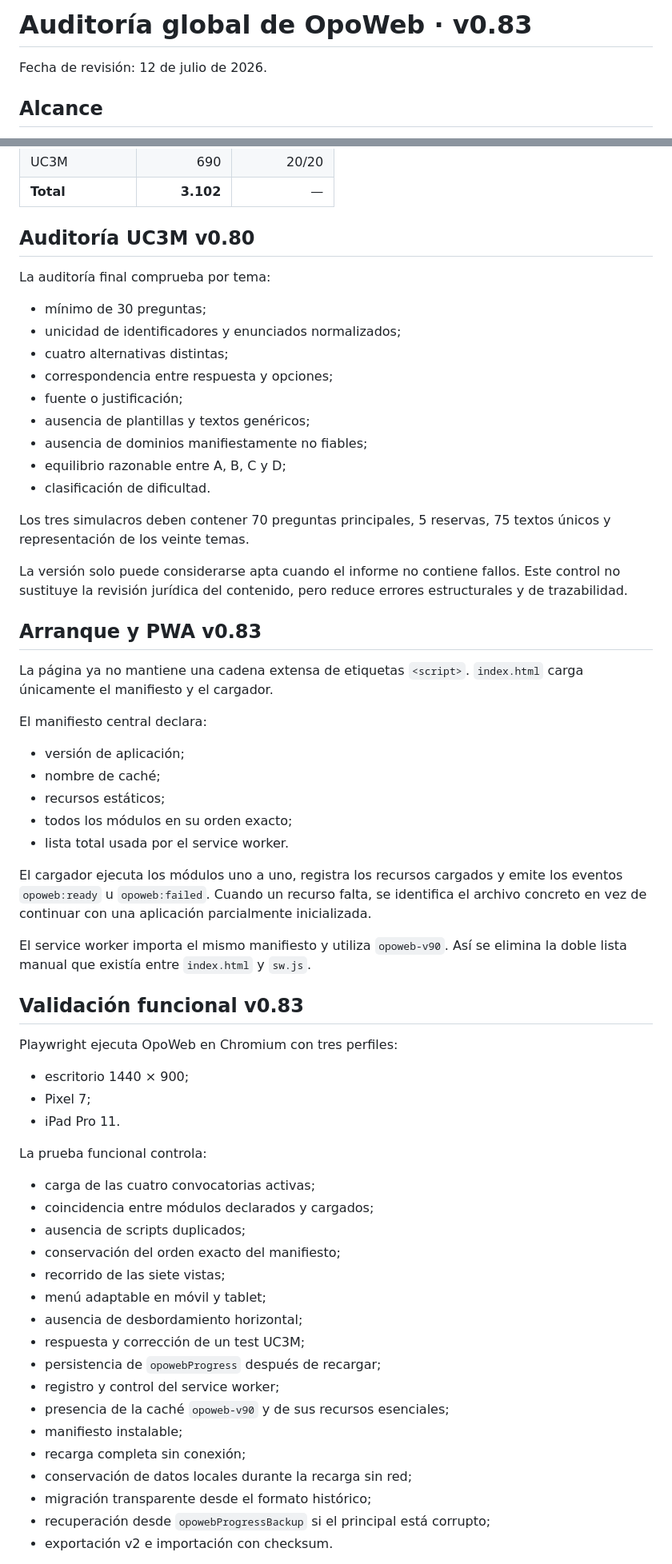
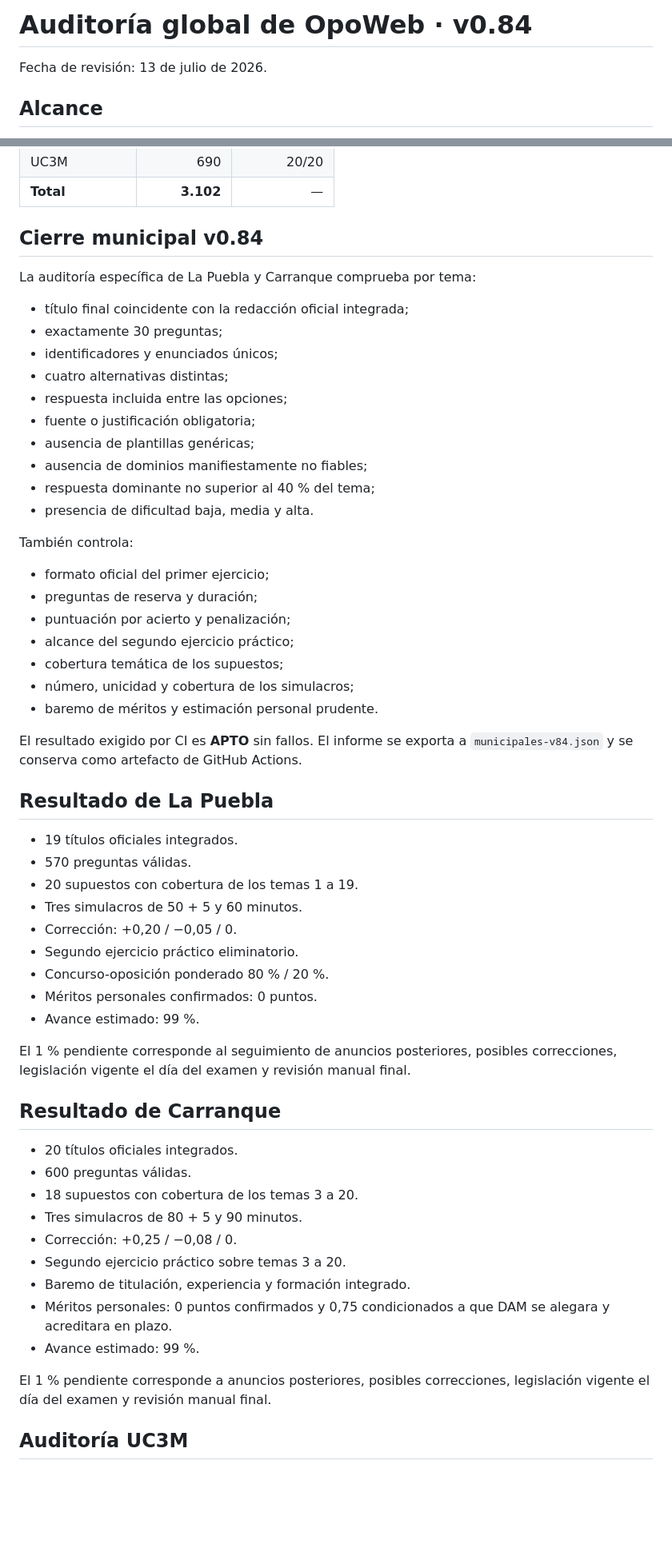
Before and after one commit to Ivannunezrodriguez/opoweb, a Markdown page: docs/AUDITORIA_OPE.md, 2 parts joined by grey strips. Shown at 80% size. Drawn GitHub-style; blank space fills up the shorter version.

Commit message:
Actualizar auditoría global con cierre municipal v0.84

```diff
--- a/docs/AUDITORIA_OPE.md
+++ b/docs/AUDITORIA_OPE.md
@@ -1,6 +1,6 @@
-# Auditoría global de OpoWeb · v0.83
+# Auditoría global de OpoWeb · v0.84
 
-Fecha de revisión: 12 de julio de 2026.
+Fecha de revisión: 13 de julio de 2026.
 
 ## Alcance
 
@@ -31,65 +31,60 @@ Fecha de revisión: 12 de julio de 2026.
 | UC3M | 690 | 20/20 |
 | **Total** | **3.102** | — |
 
-## Auditoría UC3M v0.80
+## Cierre municipal v0.84
 
-La auditoría final comprueba por tema:
+La auditoría específica de La Puebla y Carranque comprueba por tema:
 
-- mínimo de 30 preguntas;
-- unicidad de identificadores y enunciados normalizados;
+- título final coincidente con la redacción oficial integrada;
+- exactamente 30 preguntas;
+- identificadores y enunciados únicos;
 - cuatro alternativas distintas;
-- correspondencia entre respuesta y opciones;
-- fuente o justificación;
-- ausencia de plantillas y textos genéricos;
+- respuesta incluida entre las opciones;
+- fuente o justificación obligatoria;
+- ausencia de plantillas genéricas;
 - ausencia de dominios manifiestamente no fiables;
-- equilibrio razonable entre A, B, C y D;
-- clasificación de dificultad.
+- respuesta dominante no superior al 40 % del tema;
+- presencia de dificultad baja, media y alta.
 
-Los tres simulacros deben contener 70 preguntas principales, 5 reservas, 75 textos únicos y representación de los veinte temas.
+También controla:
 
-La versión solo puede considerarse apta cuando el informe no contiene fallos. Este control no sustituye la revisión jurídica del contenido, pero reduce errores estructurales y de trazabilidad.
+- formato oficial del primer ejercicio;
+- preguntas de reserva y duración;
+- puntuación por acierto y penalización;
+- alcance del segundo ejercicio práctico;
+- cobertura temática de los supuestos;
+- número, unicidad y cobertura de los simulacros;
+- baremo de méritos y estimación personal prudente.
 
-## Arranque y PWA v0.83
+El resultado exigido por CI es **APTO** sin fallos. El informe se exporta a `municipales-v84.json` y se conserva como artefacto de GitHub Actions.
 
-La página ya no mantiene una cadena extensa de etiquetas `<script>`. `index.html` carga únicamente el manifiesto y el cargador.
+## Resultado de La Puebla
 
-El manifiesto central declara:
+- 19 títulos oficiales integrados.
+- 570 preguntas válidas.
+- 20 supuestos con cobertura de los temas 1 a 19.
+- Tres simulacros de 50 + 5 y 60 minutos.
+- Corrección: +0,20 / −0,05 / 0.
+- Segundo ejercicio práctico eliminatorio.
+- Concurso-oposición ponderado 80 % / 20 %.
+- Méritos personales confirmados: 0 puntos.
+- Avance estimado: 99 %.
 
-- versión de aplicación;
-- nombre de caché;
-- recursos estáticos;
-- todos los módulos en su orden exacto;
-- lista total usada por el service worker.
+El 1 % pendiente corresponde al seguimiento de anuncios posteriores, posibles correcciones, legislación vigente el día del examen y revisión manual final.
 
-El cargador ejecuta los módulos uno a uno, registra los recursos cargados y emite los eventos `opoweb:ready` u `opoweb:failed`. Cuando un recurso falta, se identifica el archivo concreto en vez de continuar con una aplicación parcialmente inicializada.
+## Resultado de Carranque
 
-El service worker importa el mismo manifiesto y utiliza `opoweb-v90`. Así se elimina la doble lista manual que existía entre `index.html` y `sw.js`.
+- 20 títulos oficiales integrados.
+- 600 preguntas válidas.
+- 18 supuestos con cobertura de los temas 3 a 20.
+- Tres simulacros de 80 + 5 y 90 minutos.
+- Corrección: +0,25 / −0,08 / 0.
+- Segundo ejercicio práctico sobre temas 3 a 20.
+- Baremo de titulación, experiencia y formación integrado.
+- Méritos personales: 0 puntos confirmados y 0,75 condicionados a que DAM se alegara y acreditara en plazo.
+- Avance estimado: 99 %.
 
-## Validación funcional v0.83
+El 1 % pendiente corresponde a anuncios posteriores, posibles correcciones, legislación vigente el día del examen y revisión manual final.
 
-Playwright ejecuta OpoWeb en Chromium con tres perfiles:
+## Auditoría UC3M
 
-- escritorio 1440 × 900;
-- Pixel 7;
-- iPad Pro 11.
-
-La prueba funcional controla:
-
-- carga de las cuatro convocatorias activas;
-- coincidencia entre módulos declarados y cargados;
-- ausencia de scripts duplicados;
-- conservación del orden exacto del manifiesto;
-- recorrido de las siete vistas;
-- menú adaptable en móvil y tablet;
-- ausencia de desbordamiento horizontal;
-- respuesta y corrección de un test UC3M;
-- persistencia de `opowebProgress` después de recargar;
-- registro y control del service worker;
-- presencia de la caché `opoweb-v90` y de sus recursos esenciales;
-- manifiesto instalable;
-- recarga completa sin conexión;
-- conservación de datos locales durante la recarga sin red;
-- migración transparente desde el formato histórico;
-- recuperación desde `opowebProgressBackup` si el principal está corrupto;
-- exportación v2 e importación con checksum.
-
```
Also changed, not shown: other parts of docs/AUDITORIA_OPE.md (+21 -27 lines).
